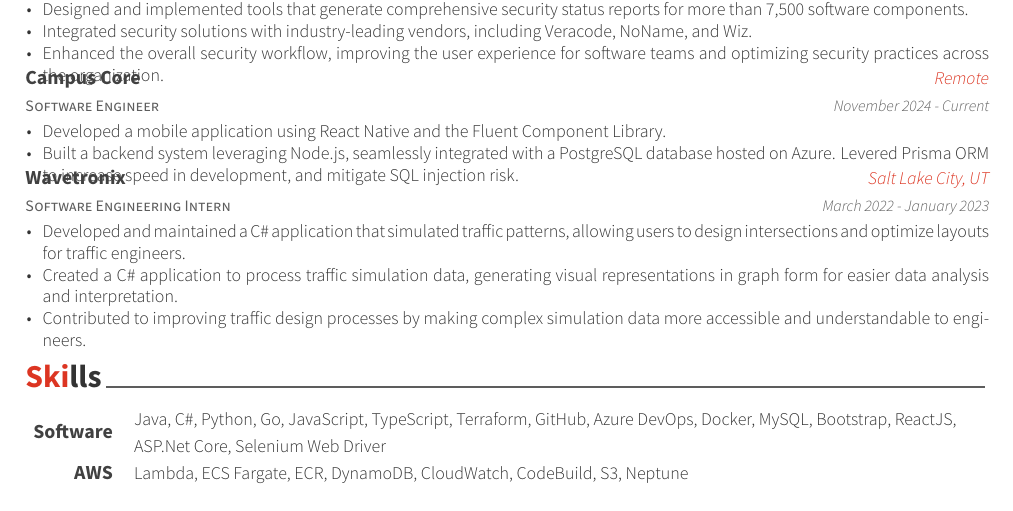
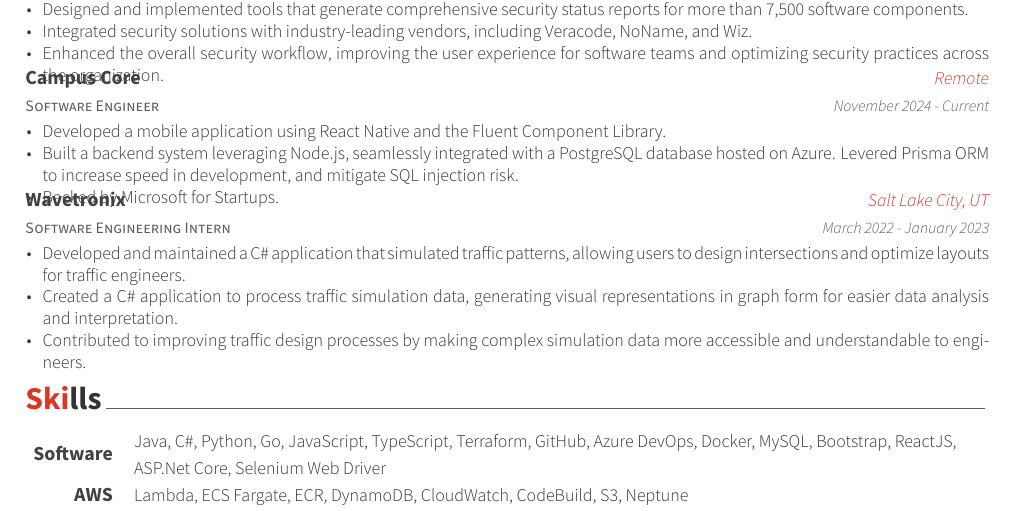
Before and after one commit to JustinPerez12/Resume, a LaTeX CV (Justin_Perez_Resume.tex, which reads cv-sections/experience.tex): part of the page, cut so that both start at the same text. Compiled offline with XeLaTeX.

Commit message:
add microsoft statrups

```diff
--- a/cv-sections/experience.tex
+++ b/cv-sections/experience.tex
@@ -41,6 +41,7 @@
 \begin{cvitems}
 \item {Developed a mobile application using React Native and the Fluent Component Library.}
 \item {Built a backend system leveraging Node.js, seamlessly integrated with a PostgreSQL database hosted on Azure. Levered Prisma ORM to increase speed in development, and mitigate SQL injection risk.}
+\item {Backed by Microsoft for Startups.}
 \end{cvitems}
 }
 
```
